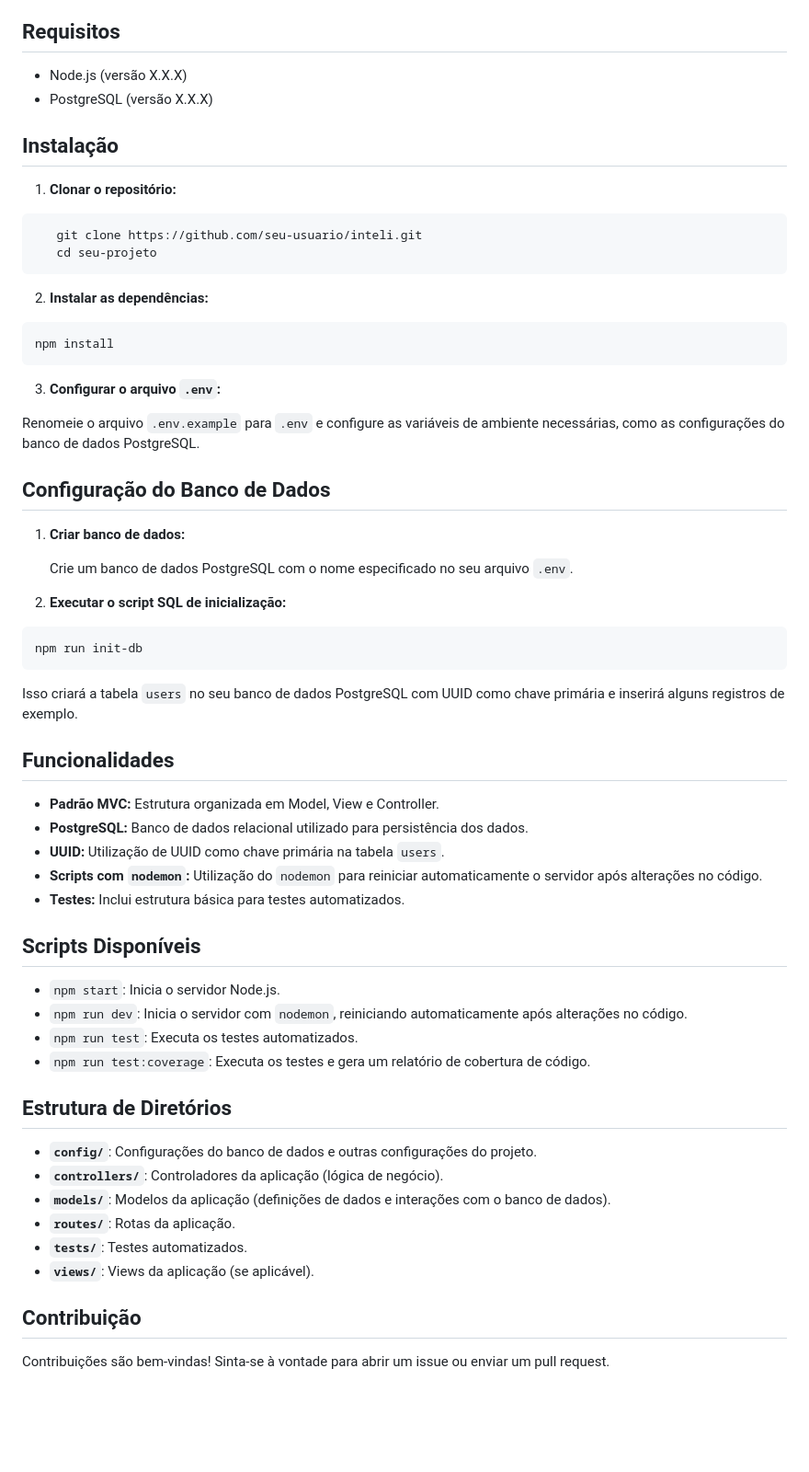
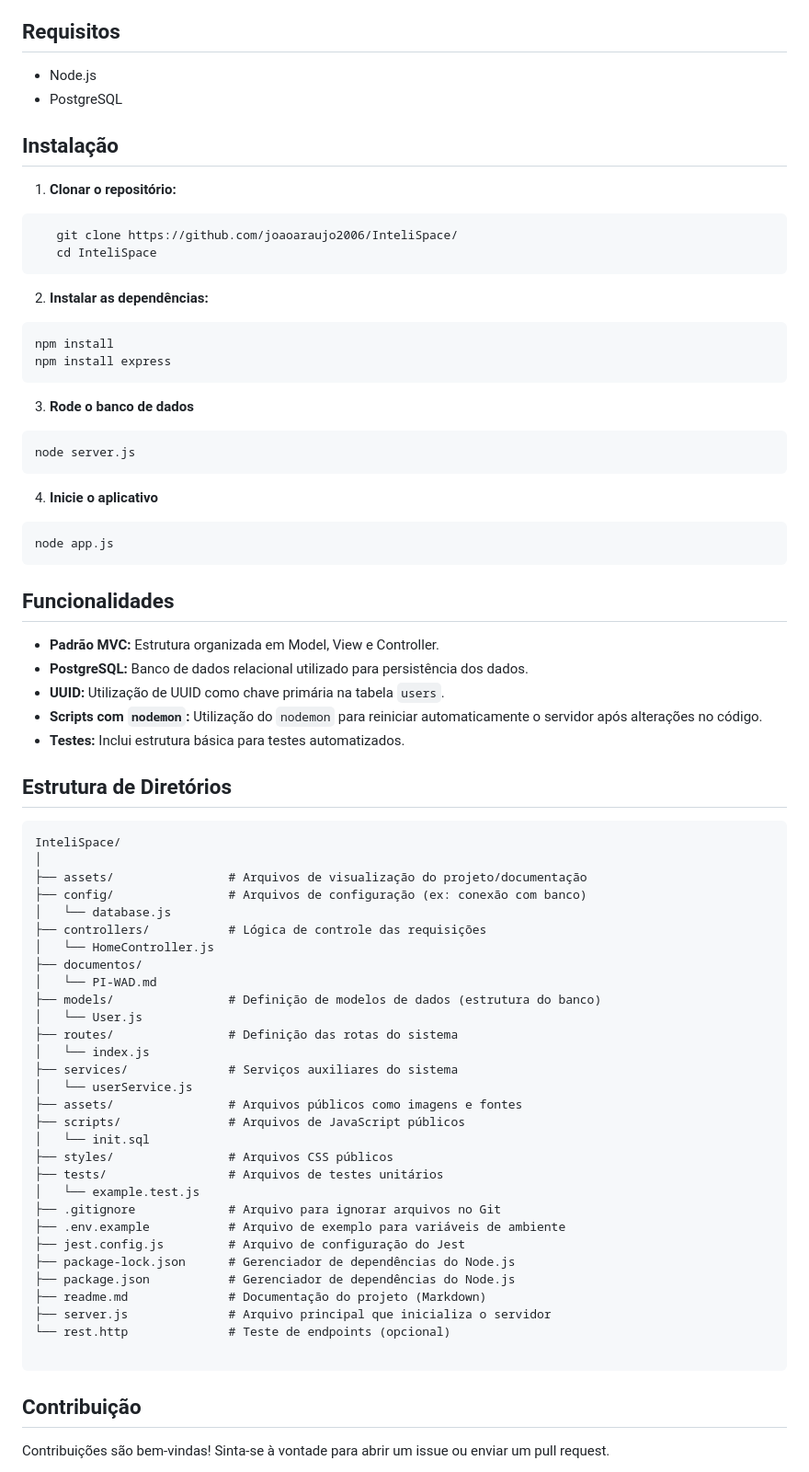
Before and after one commit to joaoaraujo2006/InteliSpace, a Markdown page: readme.md, the part around the change. Shown: that part at 92% size. Rendered like a GitHub page; blank space fills up the shorter version.

````diff
--- a/readme.md
+++ b/readme.md
@@ -13,43 +13,37 @@ Cada pessoa só pode reservar uma sala por até uma hora por dia, promovendo rot
 
 ## Requisitos
 
-- Node.js (versão X.X.X)
-- PostgreSQL (versão X.X.X)
+- Node.js
+- PostgreSQL
 
 ## Instalação
 
 1. **Clonar o repositório:**
 
 ```bash
-   git clone https://github.com/seu-usuario/inteli.git
-   cd seu-projeto
+   git clone https://github.com/joaoaraujo2006/InteliSpace/
+   cd InteliSpace
 ```
 
 2. **Instalar as dependências:**
 
 ```bash
 npm install
+npm install express
 ```
 
-3. **Configurar o arquivo `.env`:**
-
-Renomeie o arquivo `.env.example` para `.env` e configure as variáveis de ambiente necessárias, como as configurações do banco de dados PostgreSQL.
+3. **Rode o banco de dados**
+```bash
+node server.js
+```
 
 
-Configuração do Banco de Dados
-------------------------------
-
-1. **Criar banco de dados:**
-
-    Crie um banco de dados PostgreSQL com o nome especificado no seu arquivo `.env`.
-
-2. **Executar o script SQL de inicialização:**
-
+4. **Inicie o aplicativo**
 ```bash
-npm run init-db
+node app.js
 ```
 
-Isso criará a tabela `users` no seu banco de dados PostgreSQL com UUID como chave primária e inserirá alguns registros de exemplo.
+
 
 
 Funcionalidades
@@ -61,23 +55,43 @@ Funcionalidades
 * **Scripts com `nodemon`:** Utilização do `nodemon` para reiniciar automaticamente o servidor após alterações no código.
 * **Testes:** Inclui estrutura básica para testes automatizados.
 
-Scripts Disponíveis
--------------------
-
-* `npm start`: Inicia o servidor Node.js.
-* `npm run dev`: Inicia o servidor com `nodemon`, reiniciando automaticamente após alterações no código.
-* `npm run test`: Executa os testes automatizados.
-* `npm run test:coverage`: Executa os testes e gera um relatório de cobertura de código.
 
 Estrutura de Diretórios
 -----------------------
 
-* **`config/`**: Configurações do banco de dados e outras configurações do projeto.
-* **`controllers/`**: Controladores da aplicação (lógica de negócio).
-* **`models/`**: Modelos da aplicação (definições de dados e interações com o banco de dados).
-* **`routes/`**: Rotas da aplicação.
-* **`tests/`**: Testes automatizados.
-* **`views/`**: Views da aplicação (se aplicável).
+```
+InteliSpace/
+│
+├── assets/                # Arquivos de visualização do projeto/documentação
+├── config/                # Arquivos de configuração (ex: conexão com banco)
+│   └── database.js
+├── controllers/           # Lógica de controle das requisições
+│   └── HomeController.js
+├── documentos/
+│   └── PI-WAD.md
+├── models/                # Definição de modelos de dados (estrutura do banco)
+│   └── User.js
+├── routes/                # Definição das rotas do sistema
+│   └── index.js
+├── services/              # Serviços auxiliares do sistema
+│   └── userService.js
+├── assets/                # Arquivos públicos como imagens e fontes
+├── scripts/               # Arquivos de JavaScript públicos
+│   └── init.sql
+├── styles/                # Arquivos CSS públicos
+├── tests/                 # Arquivos de testes unitários
+│   └── example.test.js
+├── .gitignore             # Arquivo para ignorar arquivos no Git
+├── .env.example           # Arquivo de exemplo para variáveis de ambiente
+├── jest.config.js         # Arquivo de configuração do Jest
+├── package-lock.json      # Gerenciador de dependências do Node.js
+├── package.json           # Gerenciador de dependências do Node.js
+├── readme.md              # Documentação do projeto (Markdown)
+├── server.js              # Arquivo principal que inicializa o servidor
+└── rest.http              # Teste de endpoints (opcional)
+
+```
+
 
 Contribuição
 ------------
````
